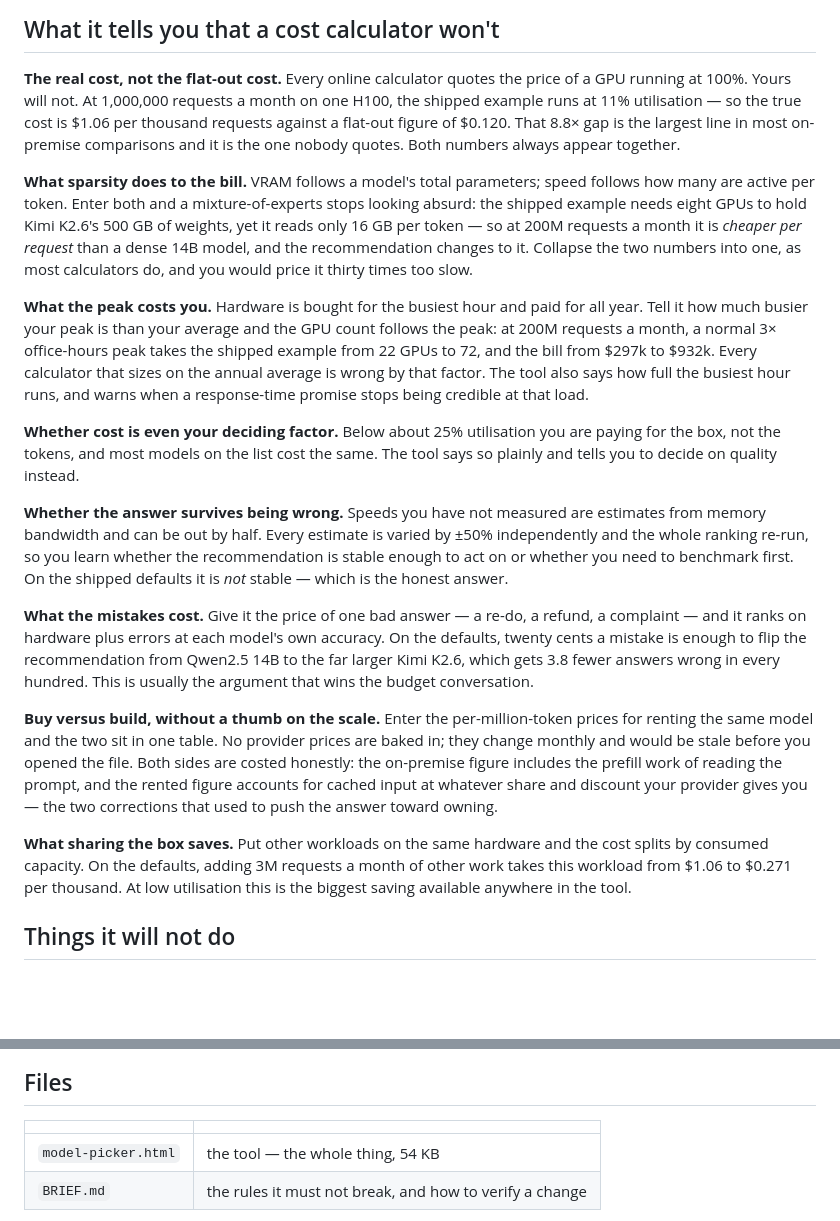
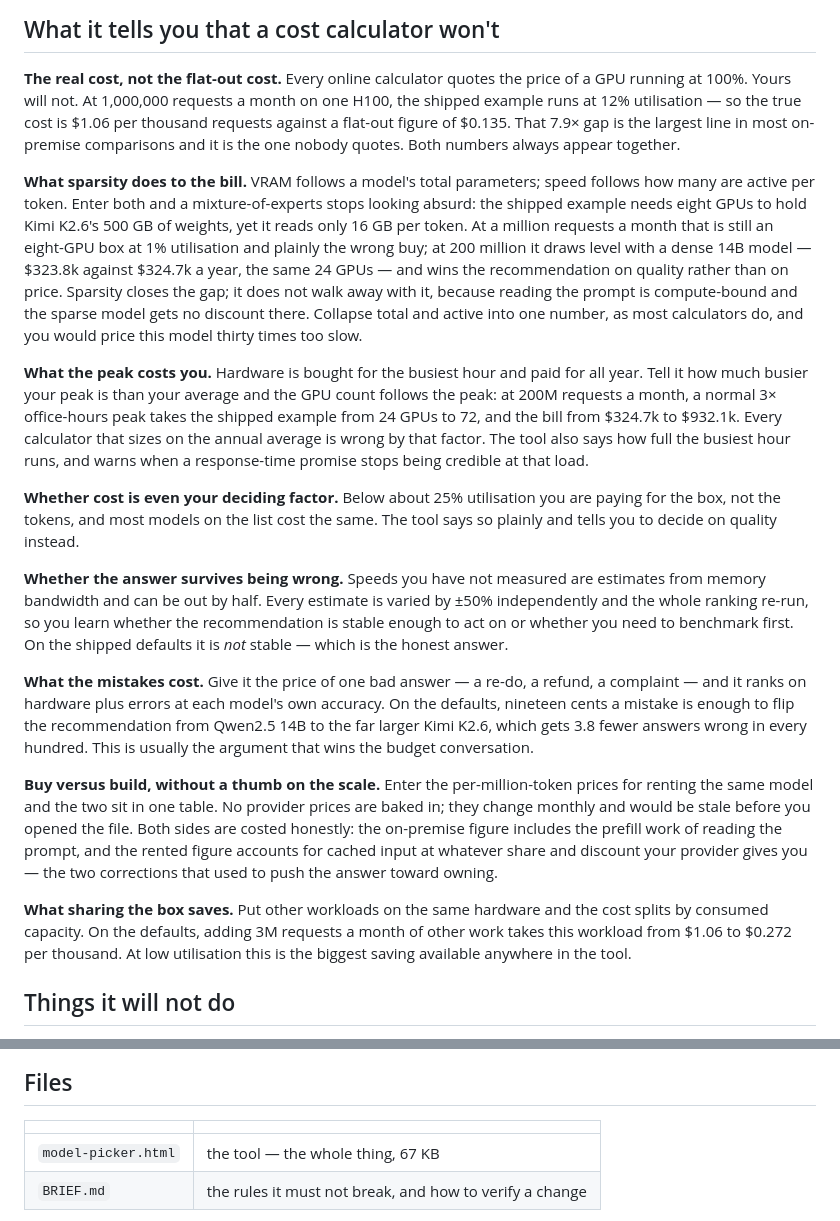
Before and after one commit to asmaaibrahim12/LLMselect, a Markdown page: README.md, 2 parts joined by grey strips. Rendered like a GitHub page; blank space fills up the shorter version.

Commit message:
Correct the figures the modelling fixes made stale
The README still quoted the numbers from before prefill was costed: 11%
utilisation, a $0.120 flat-out price and an 8.8x idle penalty, against the
12%, $0.135 and 7.9x the tool now produces. The sharing figure was a tenth
of a cent out and the file size was 13 KB stale.

The sparsity claim needed more than a number swapped. It said a trillion-
parameter sparse model comes out cheaper per request than a dense 14B one at
volume; costing prefill has closed that to $323.8k against $324.7k a year on
the same 24 GPUs. Sparsity draws level rather than winning, because reading
the prompt is compute-bound and a sparse model gets no discount there. The
recommendation still goes to K2.6, but on the quality tie-break, and saying
otherwise oversold it.

Also records what the advanced inputs are worth, having measured them:
availability is inert at low utilisation but moves cost 11% at high load,
PUE moves it a cent, idle draw five, overheads fifty. None is dead weight.

```diff
--- a/README.md
+++ b/README.md
@@ -20,24 +20,28 @@ a colleague who opens it.
 
 **The real cost, not the flat-out cost.** Every online calculator quotes the
 price of a GPU running at 100%. Yours will not. At 1,000,000 requests a month on
-one H100, the shipped example runs at 11% utilisation — so the true cost is
-$1.06 per thousand requests against a flat-out figure of $0.120. That 8.8× gap
+one H100, the shipped example runs at 12% utilisation — so the true cost is
+$1.06 per thousand requests against a flat-out figure of $0.135. That 7.9× gap
 is the largest line in most on-premise comparisons and it is the one nobody
 quotes. Both numbers always appear together.
 
 **What sparsity does to the bill.** VRAM follows a model's total parameters;
 speed follows how many are active per token. Enter both and a mixture-of-experts
 stops looking absurd: the shipped example needs eight GPUs to hold Kimi K2.6's
-500 GB of weights, yet it reads only 16 GB per token — so at 200M requests a
-month it is *cheaper per request* than a dense 14B model, and the recommendation
-changes to it. Collapse the two numbers into one, as most calculators do, and
-you would price it thirty times too slow.
+500 GB of weights, yet it reads only 16 GB per token. At a million requests a
+month that is still an eight-GPU box at 1% utilisation and plainly the wrong
+buy; at 200 million it draws level with a dense 14B model — $323.8k against
+$324.7k a year, the same 24 GPUs — and wins the recommendation on quality
+rather than on price. Sparsity closes the gap; it does not walk away with it,
+because reading the prompt is compute-bound and the sparse model gets no
+discount there. Collapse total and active into one number, as most calculators
+do, and you would price this model thirty times too slow.
 
 **What the peak costs you.** Hardware is bought for the busiest hour and paid
 for all year. Tell it how much busier your peak is than your average and the
 GPU count follows the peak: at 200M requests a month, a normal 3× office-hours
-peak takes the shipped example from 22 GPUs to 72, and the bill from $297k to
-$932k. Every calculator that sizes on the annual average is wrong by that
+peak takes the shipped example from 24 GPUs to 72, and the bill from $324.7k to
+$932.1k. Every calculator that sizes on the annual average is wrong by that
 factor. The tool also says how full the busiest hour runs, and warns when a
 response-time promise stops being credible at that load.
 
@@ -53,7 +57,7 @@ first. On the shipped defaults it is *not* stable — which is the honest answer
 
 **What the mistakes cost.** Give it the price of one bad answer — a re-do, a
 refund, a complaint — and it ranks on hardware plus errors at each model's own
-accuracy. On the defaults, twenty cents a mistake is enough to flip the
+accuracy. On the defaults, nineteen cents a mistake is enough to flip the
 recommendation from Qwen2.5 14B to the far larger Kimi K2.6, which gets 3.8
 fewer answers wrong in every hundred. This is usually the argument that wins the
 budget conversation.
@@ -68,7 +72,7 @@ corrections that used to push the answer toward owning.
 
 **What sharing the box saves.** Put other workloads on the same hardware and the
 cost splits by consumed capacity. On the defaults, adding 3M requests a month of
-other work takes this workload from $1.06 to $0.271 per thousand. At low
+other work takes this workload from $1.06 to $0.272 per thousand. At low
 utilisation this is the biggest saving available anywhere in the tool.
 
 ## Things it will not do
@@ -99,7 +103,7 @@ up in board decks.
 
 | | |
 |---|---|
-| `model-picker.html` | the tool — the whole thing, 54 KB |
+| `model-picker.html` | the tool — the whole thing, 67 KB |
 | `BRIEF.md` | the rules it must not break, and how to verify a change |
 
 `BRIEF.md` is the file to read before changing anything. It carries the
```
Also changed, not shown: BRIEF.md (+3 -1 lines).
